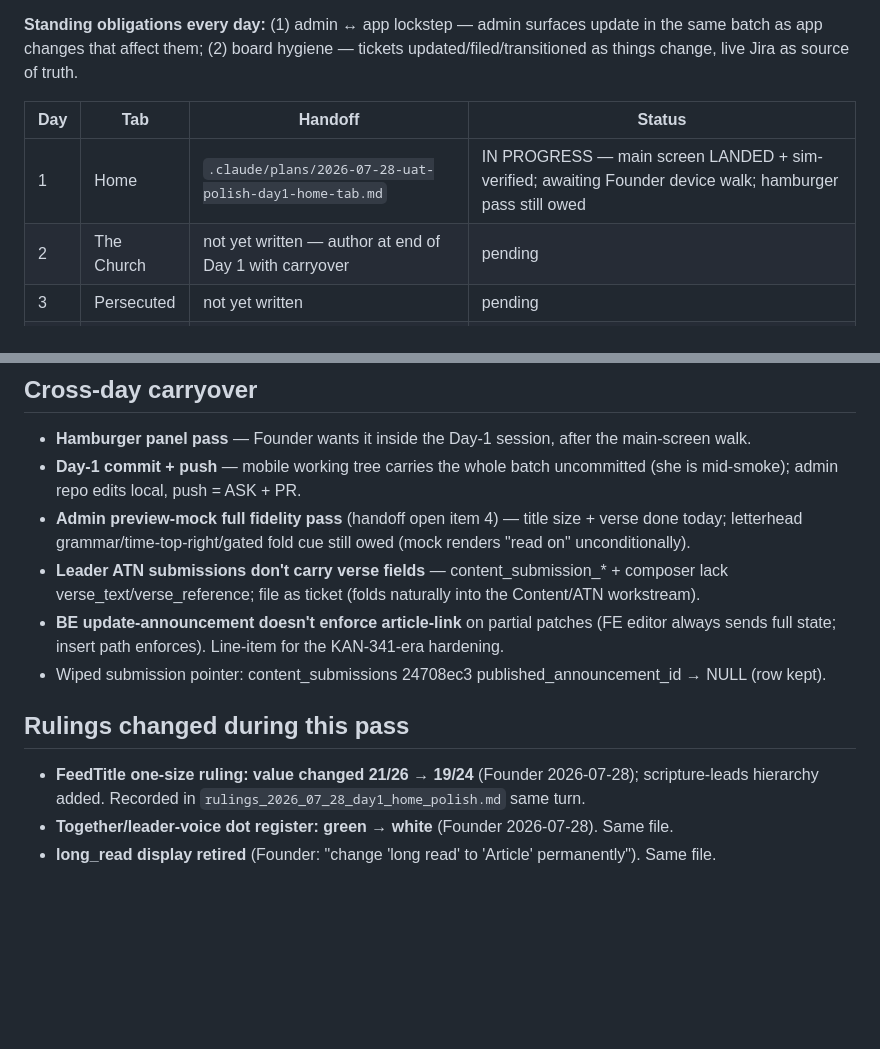
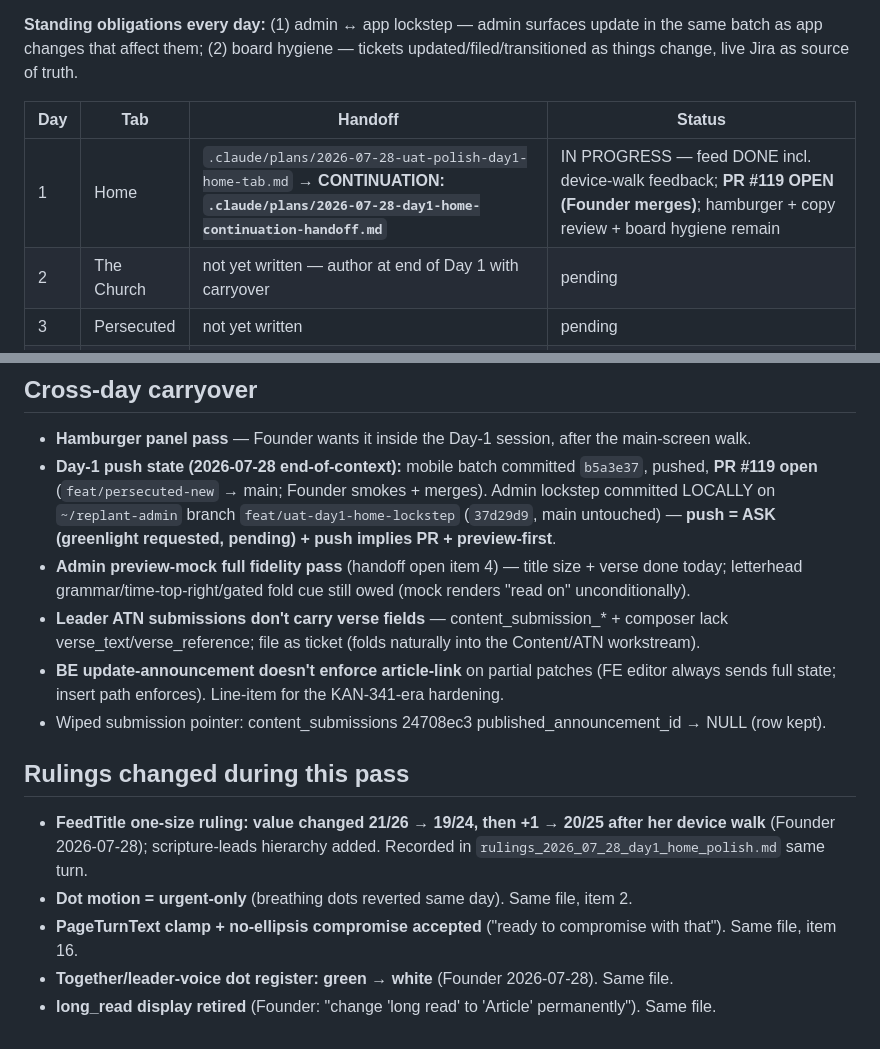
Before and after one commit to ife-arike/replant, a Markdown page: .claude/plans/uat-polish-program-state.md, 2 parts joined by grey strips. Drawn GitHub-style; blank space fills up the shorter version.

Commit message:
docs(plans): Day-1 continuation handoff + registry sync (PR #119 open, admin lockstep pending greenlight)
Co-Authored-By: Claude Fable 5 <noreply@anthropic.com>

```diff
--- a/.claude/plans/uat-polish-program-state.md
+++ b/.claude/plans/uat-polish-program-state.md
@@ -8,7 +8,7 @@
 
 | Day | Tab | Handoff | Status |
 |---|---|---|---|
-| 1 | Home | `.claude/plans/2026-07-28-uat-polish-day1-home-tab.md` | IN PROGRESS — main screen LANDED + sim-verified; awaiting Founder device walk; hamburger pass still owed |
+| 1 | Home | `.claude/plans/2026-07-28-uat-polish-day1-home-tab.md` → **CONTINUATION: `.claude/plans/2026-07-28-day1-home-continuation-handoff.md`** | IN PROGRESS — feed DONE incl. device-walk feedback; **PR #119 OPEN (Founder merges)**; hamburger + copy review + board hygiene remain |
 | 2 | The Church | not yet written — author at end of Day 1 with carryover | pending |
 | 3 | Persecuted | not yet written | pending |
 | 4 | Prayer Wall | not yet written | pending |
@@ -39,13 +39,15 @@
 
 ## Cross-day carryover
 - **Hamburger panel pass** — Founder wants it inside the Day-1 session, after the main-screen walk.
-- **Day-1 commit + push** — mobile working tree carries the whole batch uncommitted (she is mid-smoke); admin repo edits local, push = ASK + PR.
+- **Day-1 push state (2026-07-28 end-of-context):** mobile batch committed `b5a3e37`, pushed, **PR #119 open** (`feat/persecuted-new` → main; Founder smokes + merges). Admin lockstep committed LOCALLY on `~/replant-admin` branch `feat/uat-day1-home-lockstep` (`37d29d9`, main untouched) — **push = ASK (greenlight requested, pending) + push implies PR + preview-first**.
 - **Admin preview-mock full fidelity pass** (handoff open item 4) — title size + verse done today; letterhead grammar/time-top-right/gated fold cue still owed (mock renders "read on" unconditionally).
 - **Leader ATN submissions don't carry verse fields** — content_submission_* + composer lack verse_text/verse_reference; file as ticket (folds naturally into the Content/ATN workstream).
 - **BE update-announcement doesn't enforce article-link** on partial patches (FE editor always sends full state; insert path enforces). Line-item for the KAN-341-era hardening.
 - Wiped submission pointer: content_submissions 24708ec3 published_announcement_id → NULL (row kept).
 
 ## Rulings changed during this pass
-- **FeedTitle one-size ruling: value changed 21/26 → 19/24** (Founder 2026-07-28); scripture-leads hierarchy added. Recorded in `rulings_2026_07_28_day1_home_polish.md` same turn.
+- **FeedTitle one-size ruling: value changed 21/26 → 19/24, then +1 → 20/25 after her device walk** (Founder 2026-07-28); scripture-leads hierarchy added. Recorded in `rulings_2026_07_28_day1_home_polish.md` same turn.
+- **Dot motion = urgent-only** (breathing dots reverted same day). Same file, item 2.
+- **PageTurnText clamp + no-ellipsis compromise accepted** ("ready to compromise with that"). Same file, item 16.
 - **Together/leader-voice dot register: green → white** (Founder 2026-07-28). Same file.
 - **long_read display retired** (Founder: "change 'long read' to 'Article' permanently"). Same file.
```
Also changed, not shown: .claude/plans/2026-07-28-day1-home-continuation-handoff.md (added, +55 -0 lines).
